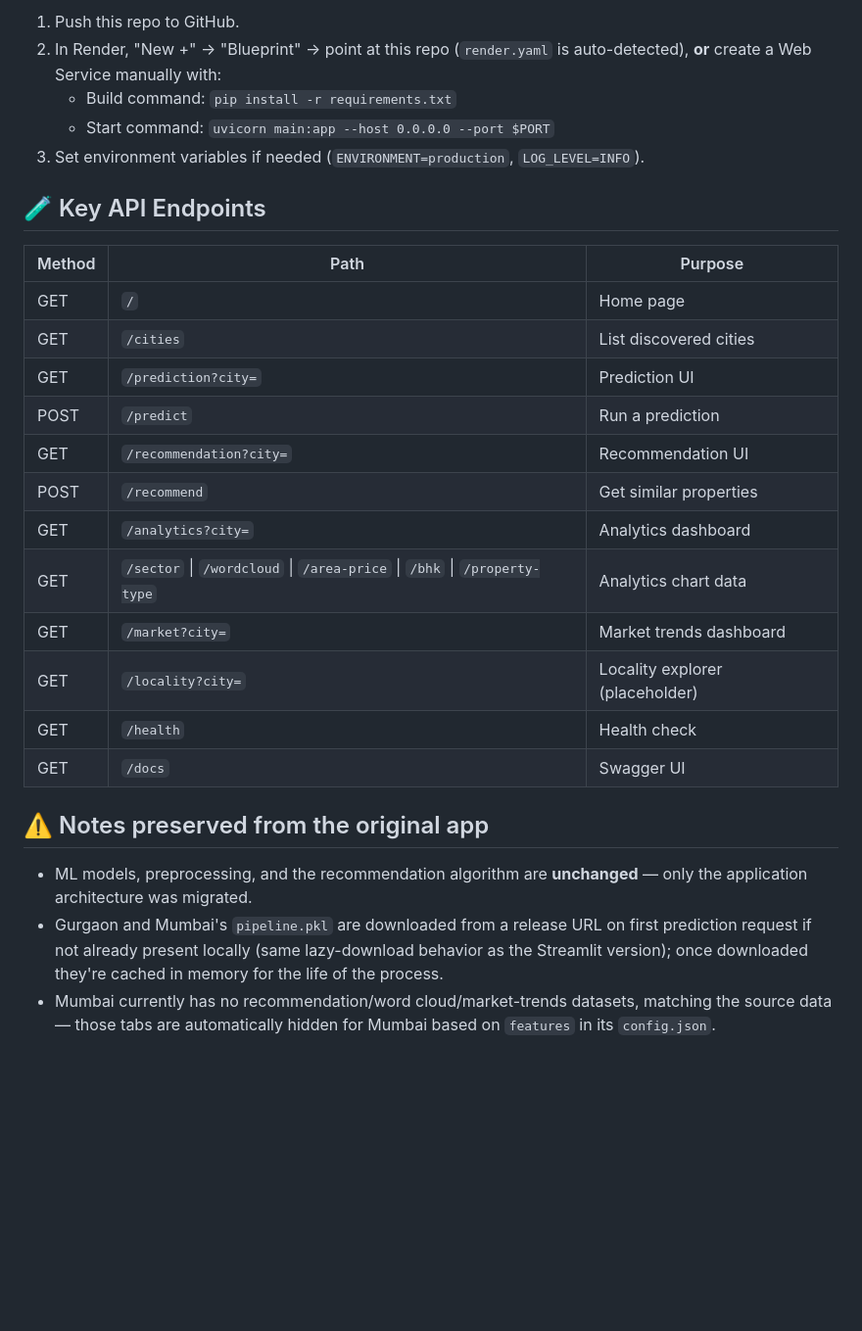
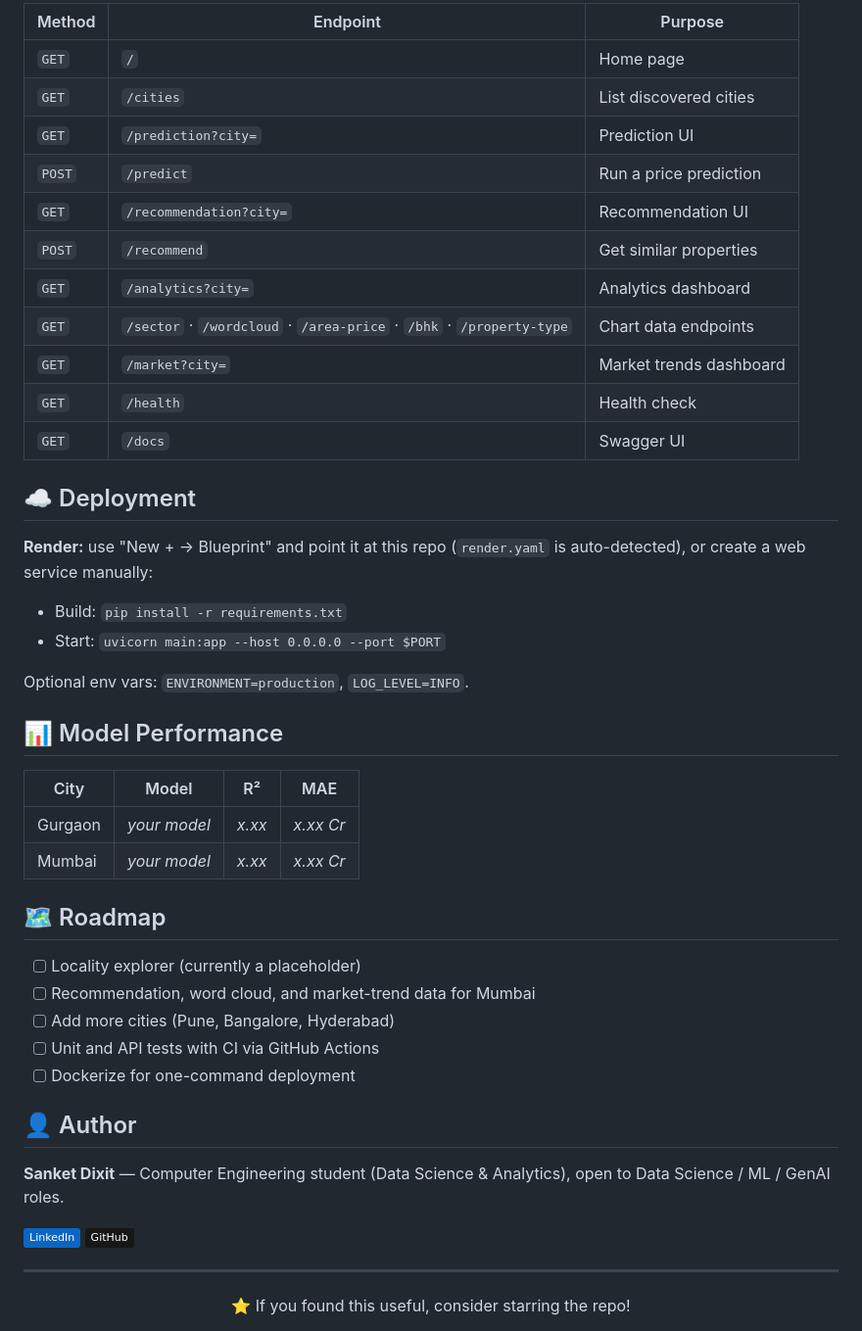
Before and after one commit to sanketdixit18/Ghar, a Markdown page: README.md, the part around one of its changes. Shown at 98% size. GitHub-like rendering; badges without logos; blank space fills up the shorter version.

```diff
--- a/README.md
+++ b/README.md
@@ -73,29 +129,50 @@ Visit `http://localhost:8000`. Interactive API docs: `http://localhost:8000/docs
 
-1. Push this repo to GitHub.
-2. In Render, "New +" → "Blueprint" → point at this repo (`render.yaml` is auto-detected), **or** create a Web Service manually with:
-   - Build command: `pip install -r requirements.txt`
-   - Start command: `uvicorn main:app --host 0.0.0.0 --port $PORT`
-3. Set environment variables if needed (`ENVIRONMENT=production`, `LOG_LEVEL=INFO`).
+| Method | Endpoint | Purpose |
+|---|---|---|
+| `GET` | `/` | Home page |
+| `GET` | `/cities` | List discovered cities |
+| `GET` | `/prediction?city=` | Prediction UI |
+| `POST` | `/predict` | Run a price prediction |
+| `GET` | `/recommendation?city=` | Recommendation UI |
+| `POST` | `/recommend` | Get similar properties |
+| `GET` | `/analytics?city=` | Analytics dashboard |
+| `GET` | `/sector` · `/wordcloud` · `/area-price` · `/bhk` · `/property-type` | Chart data endpoints |
+| `GET` | `/market?city=` | Market trends dashboard |
+| `GET` | `/health` | Health check |
+| `GET` | `/docs` | Swagger UI |
 
-## 🧪 Key API Endpoints
+## ☁️ Deployment
 
-| Method | Path | Purpose |
-|---|---|---|
-| GET | `/` | Home page |
-| GET | `/cities` | List discovered cities |
-| GET | `/prediction?city=` | Prediction UI |
-| POST | `/predict` | Run a prediction |
-| GET | `/recommendation?city=` | Recommendation UI |
-| POST | `/recommend` | Get similar properties |
-| GET | `/analytics?city=` | Analytics dashboard |
-| GET | `/sector` \| `/wordcloud` \| `/area-price` \| `/bhk` \| `/property-type` | Analytics chart data |
-| GET | `/market?city=` | Market trends dashboard |
-| GET | `/locality?city=` | Locality explorer (placeholder) |
-| GET | `/health` | Health check |
-| GET | `/docs` | Swagger UI |
+**Render:** use "New + → Blueprint" and point it at this repo (`render.yaml` is auto-detected), or create a web service manually:
 
-## ⚠️ Notes preserved from the original app
+- Build: `pip install -r requirements.txt`
+- Start: `uvicorn main:app --host 0.0.0.0 --port $PORT`
 
-- ML models, preprocessing, and the recommendation algorithm are **unchanged** — only the application architecture was migrated.
-- Gurgaon and Mumbai's `pipeline.pkl` are downloaded from a release URL on first prediction request if not already present locally (same lazy-download behavior as the Streamlit version); once downloaded they're cached in memory for the life of the process.
-- Mumbai currently has no recommendation/word cloud/market-trends datasets, matching the source data — those tabs are automatically hidden for Mumbai based on `features` in its `config.json`.
+Optional env vars: `ENVIRONMENT=production`, `LOG_LEVEL=INFO`.
+
+## 📊 Model Performance
+
+<!-- TODO: fill in from your notebooks -->
+| City | Model | R² | MAE |
+|---|---|---|---|
+| Gurgaon | _your model_ | _x.xx_ | _x.xx Cr_ |
+| Mumbai | _your model_ | _x.xx_ | _x.xx Cr_ |
+
+## 🗺️ Roadmap
+
+- [ ] Locality explorer (currently a placeholder)
+- [ ] Recommendation, word cloud, and market-trend data for Mumbai
+- [ ] Add more cities (Pune, Bangalore, Hyderabad)
+- [ ] Unit and API tests with CI via GitHub Actions
+- [ ] Dockerize for one-command deployment
+
+## 👤 Author
+
+**Sanket Dixit** — Computer Engineering student (Data Science & Analytics), open to Data Science / ML / GenAI roles.
+
+[![LinkedIn](https://img.shields.io/badge/LinkedIn-0A66C2?style=flat&logo=linkedin&logoColor=white)](https://linkedin.com/in/sanket-dixit-85983a243)
+[![GitHub](https://img.shields.io/badge/GitHub-181717?style=flat&logo=github&logoColor=white)](https://github.com/sanketdixit18)
+
+---
+
+<div align="center">⭐ If you found this useful, consider starring the repo!</div>
```
Also changed, not shown: other parts of README.md (+102 -46 lines).
